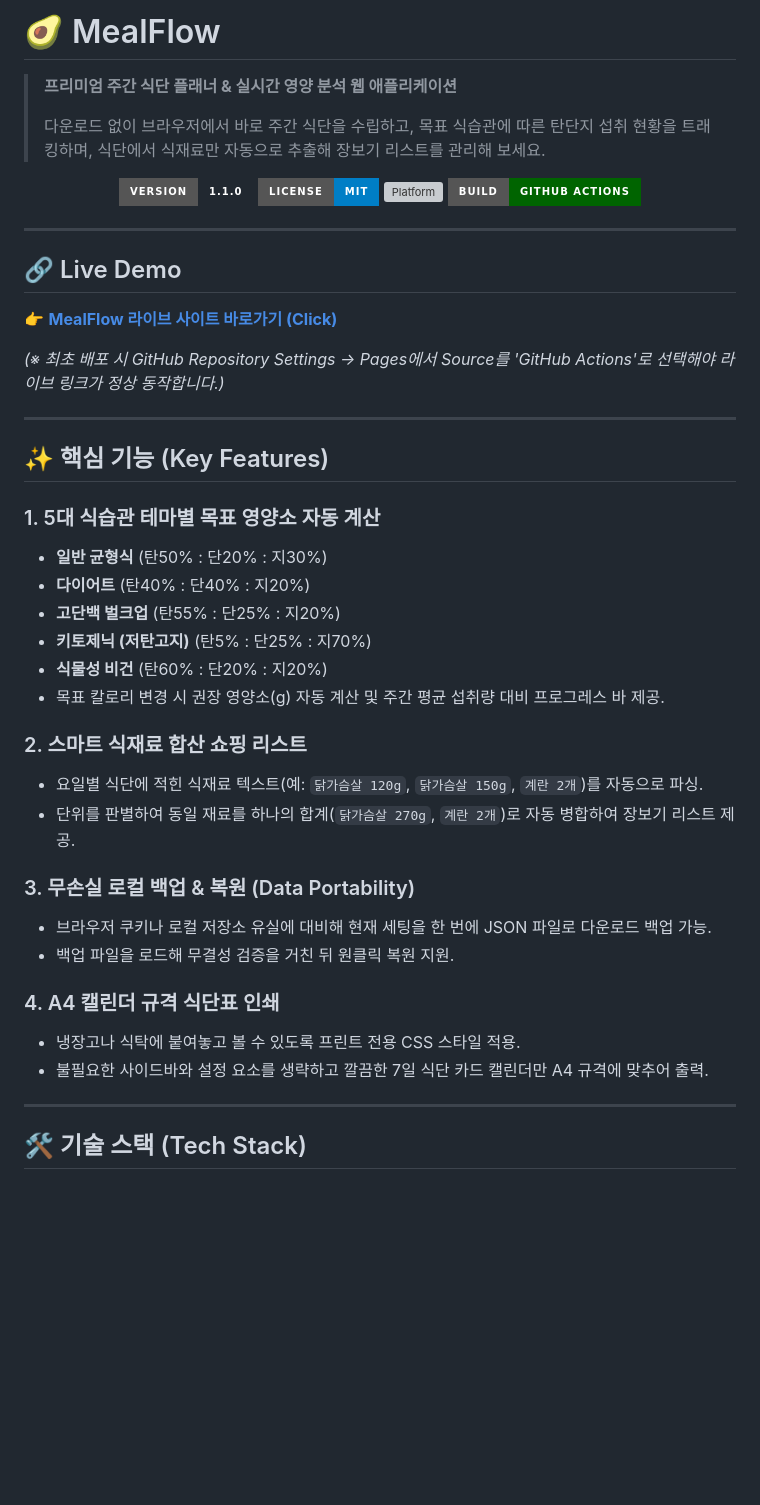
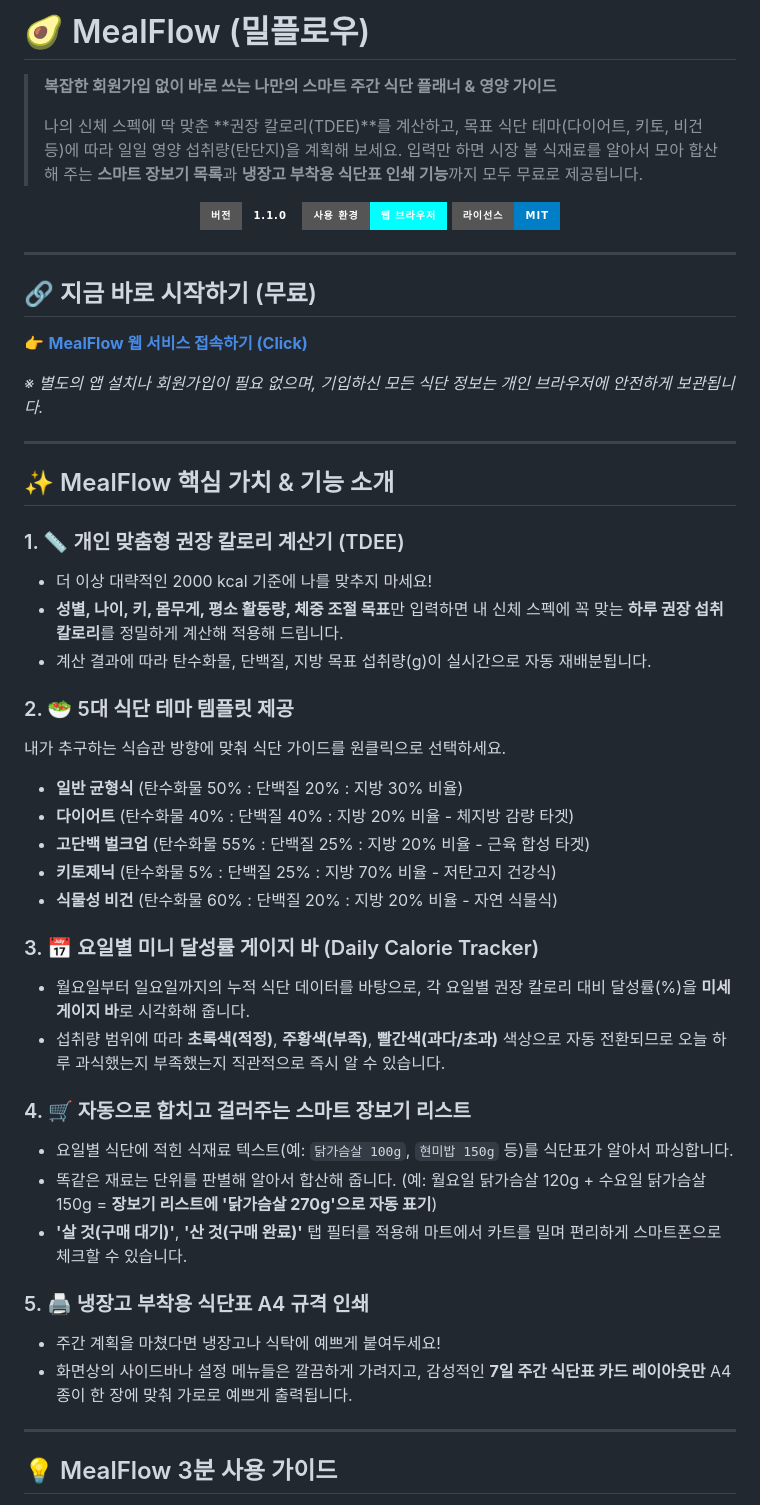
Before and after one commit to hounga13/MealFlow, a Markdown page: README.md, the part around one of its changes. Rendered like a GitHub page; badges without logos; blank space fills up the shorter version; grey boxes are pictures that could not be loaded.

Commit message:
docs: Rewrite README.md for end-users

```diff
--- a/README.md
+++ b/README.md
@@ -1,48 +1,53 @@
-# 🥑 MealFlow
+# 🥑 MealFlow (밀플로우)
 
-> **프리미엄 주간 식단 플래너 & 실시간 영양 분석 웹 애플리케이션**
+> **복잡한 회원가입 없이 바로 쓰는 나만의 스마트 주간 식단 플래너 & 영양 가이드**
 >
-> 다운로드 없이 브라우저에서 바로 주간 식단을 수립하고, 목표 식습관에 따른 탄단지 섭취 현황을 트래킹하며, 식단에서 식재료만 자동으로 추출해 장보기 리스트를 관리해 보세요.
+> 나의 신체 스펙에 딱 맞춘 **권장 칼로리(TDEE)**를 계산하고, 목표 식단 테마(다이어트, 키토, 비건 등)에 따라 일일 영양 섭취량(탄단지)을 계획해 보세요. 입력만 하면 시장 볼 식재료를 알아서 모아 합산해 주는 **스마트 장보기 목록**과 **냉장고 부착용 식단표 인쇄 기능**까지 모두 무료로 제공됩니다.
 
 <p align="center">
-  <img src="https://img.shields.io/badge/Version-1.1.0-emerald?style=for-the-badge" alt="Version">
-  <img src="https://img.shields.io/badge/License-MIT-blue?style=for-the-badge" alt="License">
-  <img src="https://img.shields.io/badge/Platform-Web%20%2F%20SPA-cyan?style=for-the-badge" alt="Platform">
-  <img src="https://img.shields.io/badge/Build-GitHub%20Actions-darkgreen?style=for-the-badge" alt="Build">
+  <img src="https://img.shields.io/badge/버전-1.1.0-emerald?style=for-the-badge" alt="Version">
+  <img src="https://img.shields.io/badge/사용_환경-웹_브라우저-cyan?style=for-the-badge" alt="Platform">
+  <img src="https://img.shields.io/badge/라이선스-MIT-blue?style=for-the-badge" alt="License">
 </p>
 
 ---
 
-## 🔗 Live Demo
-👉 **[MealFlow 라이브 사이트 바로가기 (Click)](https://hounga13.github.io/MealFlow/)**
+## 🔗 지금 바로 시작하기 (무료)
+👉 **[MealFlow 웹 서비스 접속하기 (Click)](https://hounga13.github.io/MealFlow/)**
 
-*(※ 최초 배포 시 GitHub Repository Settings -> Pages에서 Source를 'GitHub Actions'로 선택해야 라이브 링크가 정상 동작합니다.)*
+*※ 별도의 앱 설치나 회원가입이 필요 없으며, 기입하신 모든 식단 정보는 개인 브라우저에 안전하게 보관됩니다.*
 
 ---
 
-## ✨ 핵심 기능 (Key Features)
+## ✨ MealFlow 핵심 가치 & 기능 소개
 
-### 1. 5대 식습관 테마별 목표 영양소 자동 계산
-- **일반 균형식** (탄50% : 단20% : 지30%)
-- **다이어트** (탄40% : 단40% : 지20%)
-- **고단백 벌크업** (탄55% : 단25% : 지20%)
-- **키토제닉 (저탄고지)** (탄5% : 단25% : 지70%)
-- **식물성 비건** (탄60% : 단20% : 지20%)
-- 목표 칼로리 변경 시 권장 영양소(g) 자동 계산 및 주간 평균 섭취량 대비 프로그레스 바 제공.
+### 1. 📏 개인 맞춤형 권장 칼로리 계산기 (TDEE)
+* 더 이상 대략적인 2000 kcal 기준에 나를 맞추지 마세요!
+* **성별, 나이, 키, 몸무게, 평소 활동량, 체중 조절 목표**만 입력하면 내 신체 스펙에 꼭 맞는 **하루 권장 섭취 칼로리**를 정밀하게 계산해 적용해 드립니다.
+* 계산 결과에 따라 탄수화물, 단백질, 지방 목표 섭취량(g)이 실시간으로 자동 재배분됩니다.
 
-### 2. 스마트 식재료 합산 쇼핑 리스트
-- 요일별 식단에 적힌 식재료 텍스트(예: `닭가슴살 120g`, `닭가슴살 150g`, `계란 2개`)를 자동으로 파싱.
-- 단위를 판별하여 동일 재료를 하나의 합계(`닭가슴살 270g`, `계란 2개`)로 자동 병합하여 장보기 리스트 제공.
+### 2. 🥗 5대 식단 테마 템플릿 제공
+내가 추구하는 식습관 방향에 맞춰 식단 가이드를 원클릭으로 선택하세요.
+* **일반 균형식** (탄수화물 50% : 단백질 20% : 지방 30% 비율)
+* **다이어트** (탄수화물 40% : 단백질 40% : 지방 20% 비율 - 체지방 감량 타겟)
+* **고단백 벌크업** (탄수화물 55% : 단백질 25% : 지방 20% 비율 - 근육 합성 타겟)
+* **키토제닉** (탄수화물 5% : 단백질 25% : 지방 70% 비율 - 저탄고지 건강식)
+* **식물성 비건** (탄수화물 60% : 단백질 20% : 지방 20% 비율 - 자연 식물식)
 
-### 3. 무손실 로컬 백업 & 복원 (Data Portability)
-- 브라우저 쿠키나 로컬 저장소 유실에 대비해 현재 세팅을 한 번에 JSON 파일로 다운로드 백업 가능.
-- 백업 파일을 로드해 무결성 검증을 거친 뒤 원클릭 복원 지원.
+### 3. 📅 요일별 미니 달성률 게이지 바 (Daily Calorie Tracker)
+* 월요일부터 일요일까지의 누적 식단 데이터를 바탕으로, 각 요일별 권장 칼로리 대비 달성률(%)을 **미세 게이지 바**로 시각화해 줍니다.
+* 섭취량 범위에 따라 **초록색(적정)**, **주황색(부족)**, **빨간색(과다/초과)** 색상으로 자동 전환되므로 오늘 하루 과식했는지 부족했는지 직관적으로 즉시 알 수 있습니다.
 
-### 4. A4 캘린더 규격 식단표 인쇄
-- 냉장고나 식탁에 붙여놓고 볼 수 있도록 프린트 전용 CSS 스타일 적용.
-- 불필요한 사이드바와 설정 요소를 생략하고 깔끔한 7일 식단 카드 캘린더만 A4 규격에 맞추어 출력.
+### 4. 🛒 자동으로 합치고 걸러주는 스마트 장보기 리스트
+* 요일별 식단에 적힌 식재료 텍스트(예: `닭가슴살 100g`, `현미밥 150g` 등)를 식단표가 알아서 파싱합니다.
+* 똑같은 재료는 단위를 판별해 알아서 합산해 줍니다. (예: 월요일 닭가슴살 120g + 수요일 닭가슴살 150g = **장보기 리스트에 '닭가슴살 270g'으로 자동 표기**)
+* **'살 것(구매 대기)'**, **'산 것(구매 완료)'** 탭 필터를 적용해 마트에서 카트를 밀며 편리하게 스마트폰으로 체크할 수 있습니다.
+
+### 5. 🖨️ 냉장고 부착용 식단표 A4 규격 인쇄
+* 주간 계획을 마쳤다면 냉장고나 식탁에 예쁘게 붙여두세요!
+* 화면상의 사이드바나 설정 메뉴들은 깔끔하게 가려지고, 감성적인 **7일 주간 식단표 카드 레이아웃만** A4 종이 한 장에 맞춰 가로로 예쁘게 출력됩니다.
 
 ---
 
-## 🛠️ 기술 스택 (Tech Stack)
+## 💡 MealFlow 3분 사용 가이드
 
```
Also changed, not shown: other parts of README.md (+30 -19 lines).
